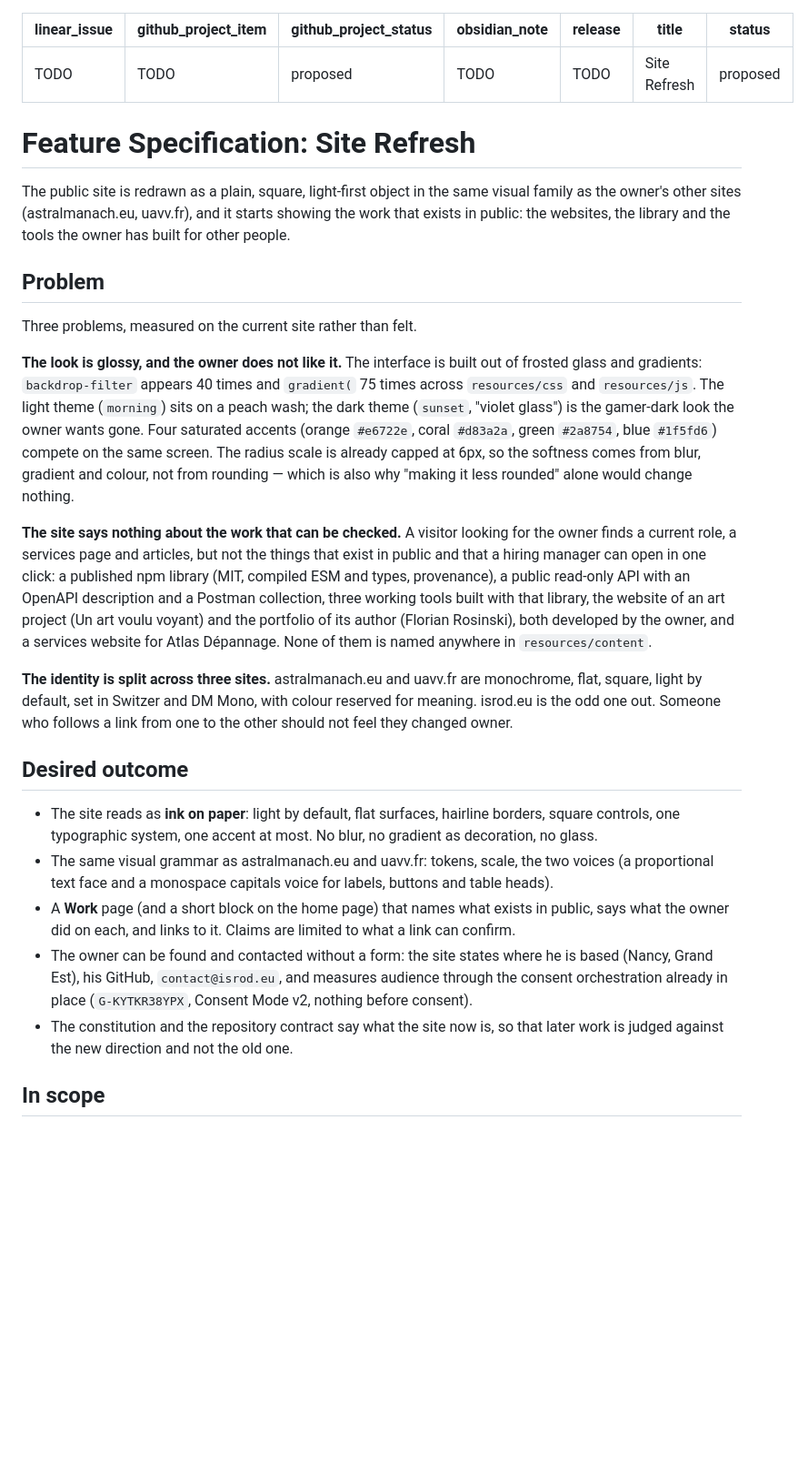
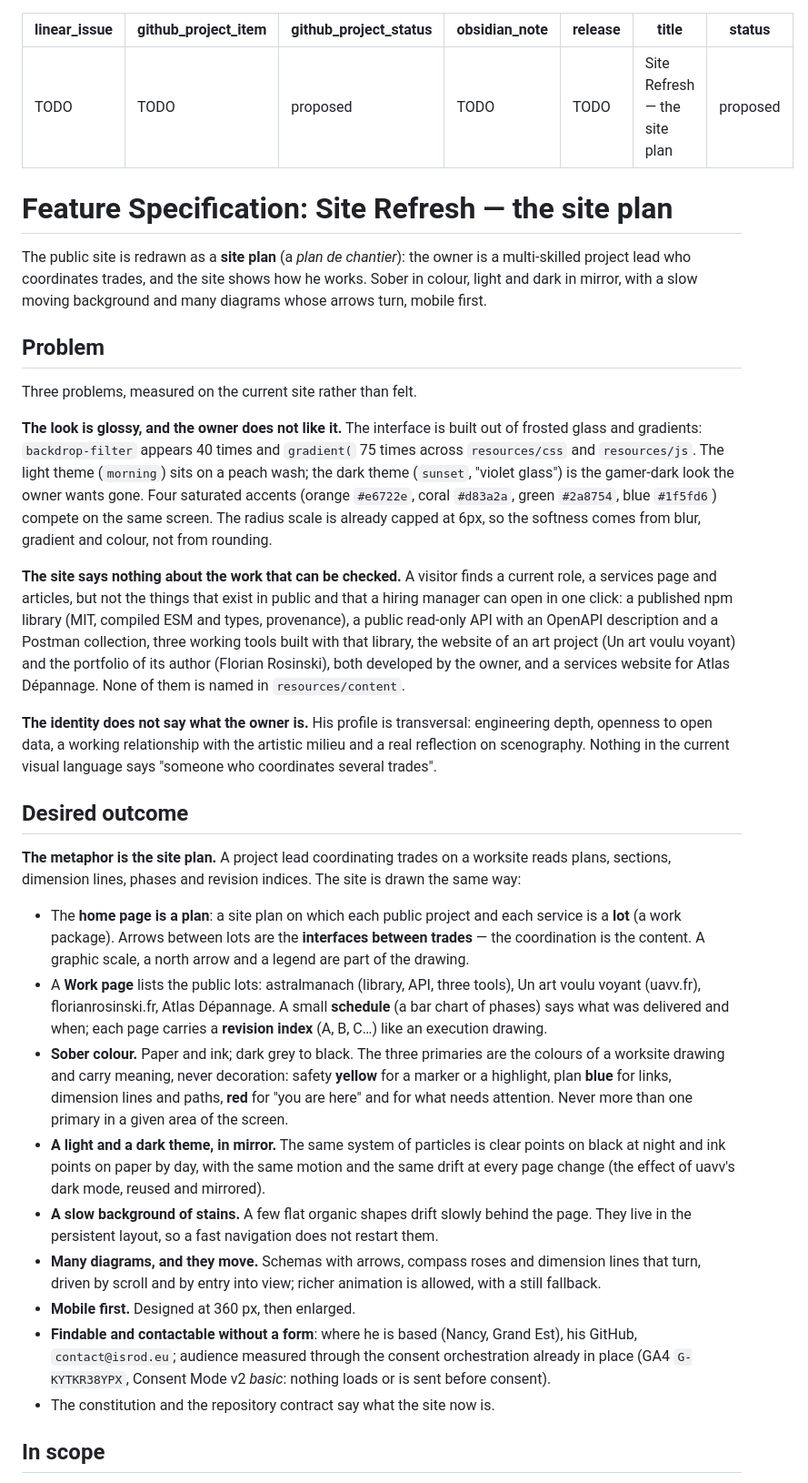
Before and after one commit to Ismaouste/sidewalk-studio, a Markdown page: specs/018-site-refresh/spec.md, the part around one of its changes. Shown at 91% size. Rendered like a GitHub page; blank space fills up the shorter version.

Commit message:
Rewrite the site refresh spec around the site plan: lots and interfaces, mirrored light and dark themes, a persistent Stage, animated schemas

```diff
--- a/specs/018-site-refresh/spec.md
+++ b/specs/018-site-refresh/spec.md
@@ -4,16 +4,16 @@ github_project_item: TODO
 github_project_status: proposed
 obsidian_note: TODO
 release: TODO
-title: Site Refresh
+title: Site Refresh — the site plan
 status: proposed
 ---
 
-# Feature Specification: Site Refresh
+# Feature Specification: Site Refresh — the site plan
 
-The public site is redrawn as a plain, square, light-first object in the same
-visual family as the owner's other sites (astralmanach.eu, uavv.fr), and it
-starts showing the work that exists in public: the websites, the library and
-the tools the owner has built for other people.
+The public site is redrawn as a **site plan** (a *plan de chantier*): the owner
+is a multi-skilled project lead who coordinates trades, and the site shows how
+he works. Sober in colour, light and dark in mirror, with a slow moving
+background and many diagrams whose arrows turn, mobile first.
 
 ## Problem
 
@@ -26,41 +26,58 @@ theme (`morning`) sits on a peach wash; the dark theme (`sunset`, "violet
 glass") is the gamer-dark look the owner wants gone. Four saturated accents
 (orange `#e6722e`, coral `#d83a2a`, green `#2a8754`, blue `#1f5fd6`) compete on
 the same screen. The radius scale is already capped at 6px, so the softness
-comes from blur, gradient and colour, not from rounding — which is also why
-"making it less rounded" alone would change nothing.
+comes from blur, gradient and colour, not from rounding.
 
 **The site says nothing about the work that can be checked.** A visitor
-looking for the owner finds a current role, a services page and articles, but
-not the things that exist in public and that a hiring manager can open in one
-click: a published npm library (MIT, compiled ESM and types, provenance), a
-public read-only API with an OpenAPI description and a Postman collection, three
-working tools built with that library, the website of an art project
-(Un art voulu voyant) and the portfolio of its author (Florian Rosinski),
-both developed by the owner, and a services website for Atlas Dépannage. None
-of them is named anywhere in `resources/content`.
+finds a current role, a services page and articles, but not the things that
+exist in public and that a hiring manager can open in one click: a published
+npm library (MIT, compiled ESM and types, provenance), a public read-only API
+with an OpenAPI description and a Postman collection, three working tools built
+with that library, the website of an art project (Un art voulu voyant) and the
+portfolio of its author (Florian Rosinski), both developed by the owner, and a
+services website for Atlas Dépannage. None of them is named in
+`resources/content`.
 
-**The identity is split across three sites.** astralmanach.eu and uavv.fr are
-monochrome, flat, square, light by default, set in Switzer and DM Mono, with
-colour reserved for meaning. isrod.eu is the odd one out. Someone who follows a
-link from one to the other should not feel they changed owner.
+**The identity does not say what the owner is.** His profile is transversal:
+engineering depth, openness to open data, a working relationship with the
+artistic milieu and a real reflection on scenography. Nothing in the current
+visual language says "someone who coordinates several trades".
 
 ## Desired outcome
 
-- The site reads as **ink on paper**: light by default, flat surfaces, hairline
-  borders, square controls, one typographic system, one accent at most. No
-  blur, no gradient as decoration, no glass.
-- The same visual grammar as astralmanach.eu and uavv.fr: tokens, scale, the
-  two voices (a proportional text face and a monospace capitals voice for
-  labels, buttons and table heads).
-- A **Work** page (and a short block on the home page) that names what exists
-  in public, says what the owner did on each, and links to it. Claims are
-  limited to what a link can confirm.
-- The owner can be found and contacted without a form: the site states where
-  he is based (Nancy, Grand Est), his GitHub, `contact@isrod.eu`, and
-  measures audience through the consent orchestration already in place
-  (`G-KYTKR38YPX`, Consent Mode v2, nothing before consent).
-- The constitution and the repository contract say what the site now is, so
-  that later work is judged against the new direction and not the old one.
+**The metaphor is the site plan.** A project lead coordinating trades on a
+worksite reads plans, sections, dimension lines, phases and revision indices.
+The site is drawn the same way:
+
+- The **home page is a plan**: a site plan on which each public project and each
+  service is a **lot** (a work package). Arrows between lots are the
+  **interfaces between trades** — the coordination is the content. A graphic
+  scale, a north arrow and a legend are part of the drawing.
+- A **Work page** lists the public lots: astralmanach (library, API, three
+  tools), Un art voulu voyant (uavv.fr), florianrosinski.fr, Atlas Dépannage. A
+  small **schedule** (a bar chart of phases) says what was delivered and when;
+  each page carries a **revision index** (A, B, C…) like an execution drawing.
+- **Sober colour.** Paper and ink; dark grey to black. The three primaries are
+  the colours of a worksite drawing and carry meaning, never decoration:
+  safety **yellow** for a marker or a highlight, plan **blue** for links,
+  dimension lines and paths, **red** for "you are here" and for what needs
+  attention. Never more than one primary in a given area of the screen.
+- **A light and a dark theme, in mirror.** The same system of particles is
+  clear points on black at night and ink points on paper by day, with the same
+  motion and the same drift at every page change (the effect of uavv's dark mode,
+  reused and mirrored).
+- **A slow background of stains.** A few flat organic shapes drift slowly behind
+  the page. They live in the persistent layout, so a fast navigation does not
+  restart them.
+- **Many diagrams, and they move.** Schemas with arrows, compass roses and
+  dimension lines that turn, driven by scroll and by entry into view; richer
+  animation is allowed, with a still fallback.
+- **Mobile first.** Designed at 360 px, then enlarged.
+- **Findable and contactable without a form**: where he is based (Nancy, Grand
+  Est), his GitHub, `contact@isrod.eu`; audience measured through the consent
+  orchestration already in place (GA4 `G-KYTKR38YPX`, Consent Mode v2 *basic*:
+  nothing loads or is sent before consent).
+- The constitution and the repository contract say what the site now is.
 
 ## In scope
 
```
Also changed, not shown: other parts of specs/018-site-refresh/spec.md (+123 -118 lines), Roadmap.md (+3 -1 lines).
